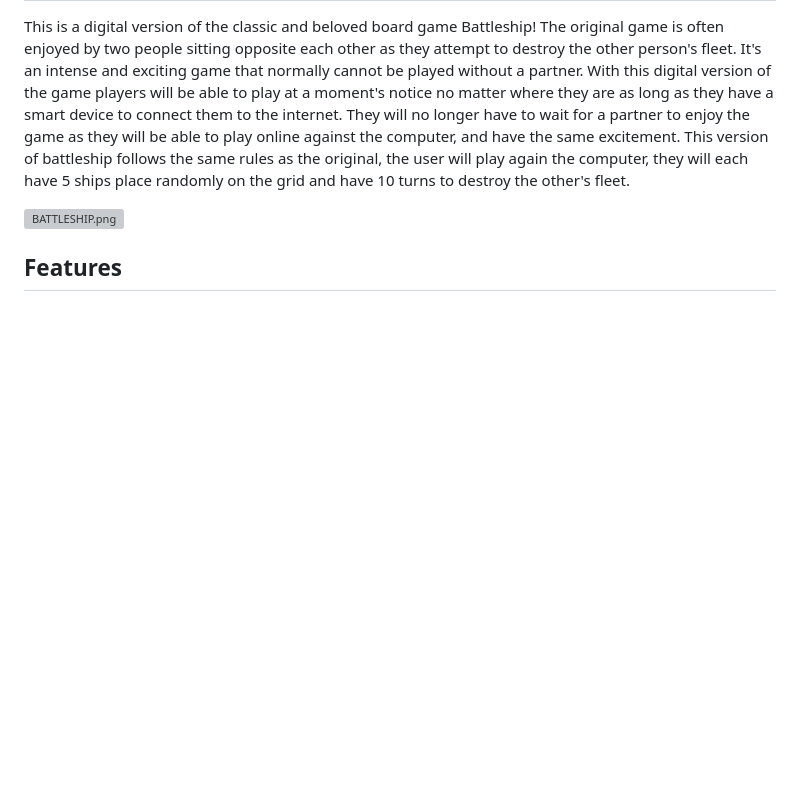
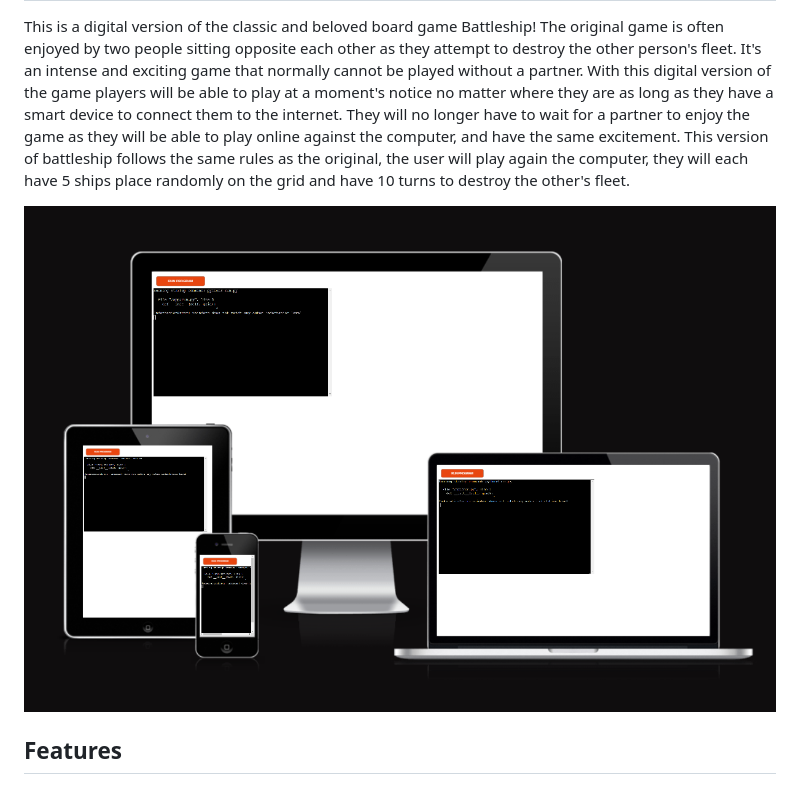
Before and after one commit to Eugene-Gwebu/Battleship_Game, a Markdown page: README.md, the part around the change. Drawn GitHub-style; blank space fills up the shorter version; grey boxes are pictures that could not be loaded.

```diff
--- a/README.md
+++ b/README.md
@@ -9,7 +9,7 @@ game as they will be able to play online against the computer, and have the same
 follows the same rules as the original, the user will play again the computer, they will each have 5 ships place randomly
 on the grid and have 10 turns to destroy the other's fleet.
 
-![BATTLESHIP.png]()
+![](BATTLESHIP.png)
 
 ## Features
 
```
